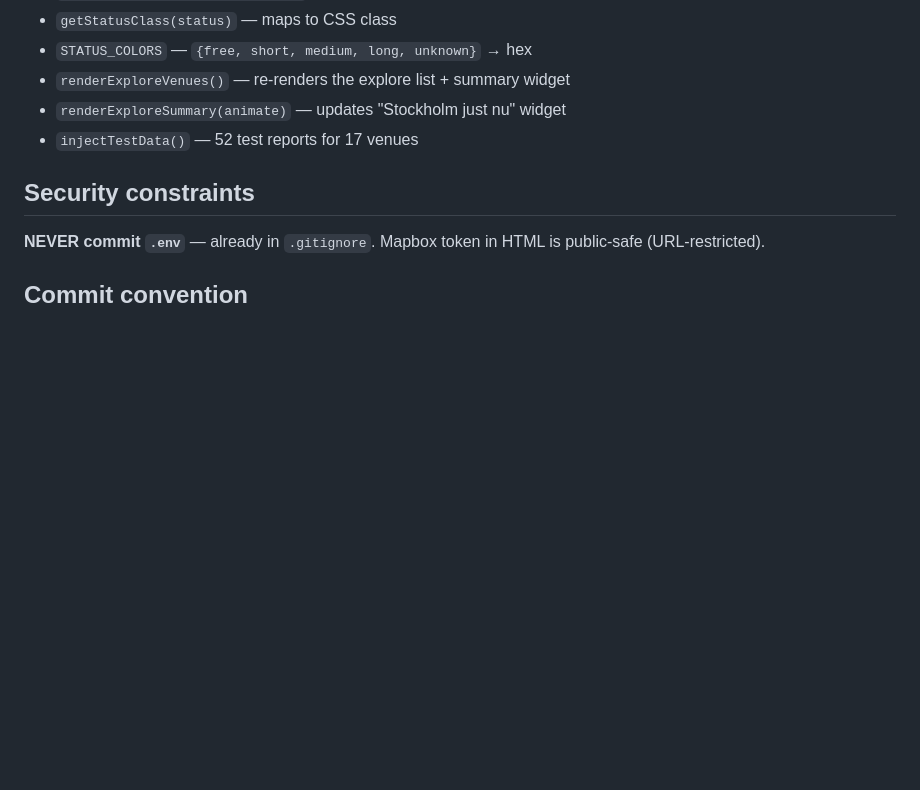
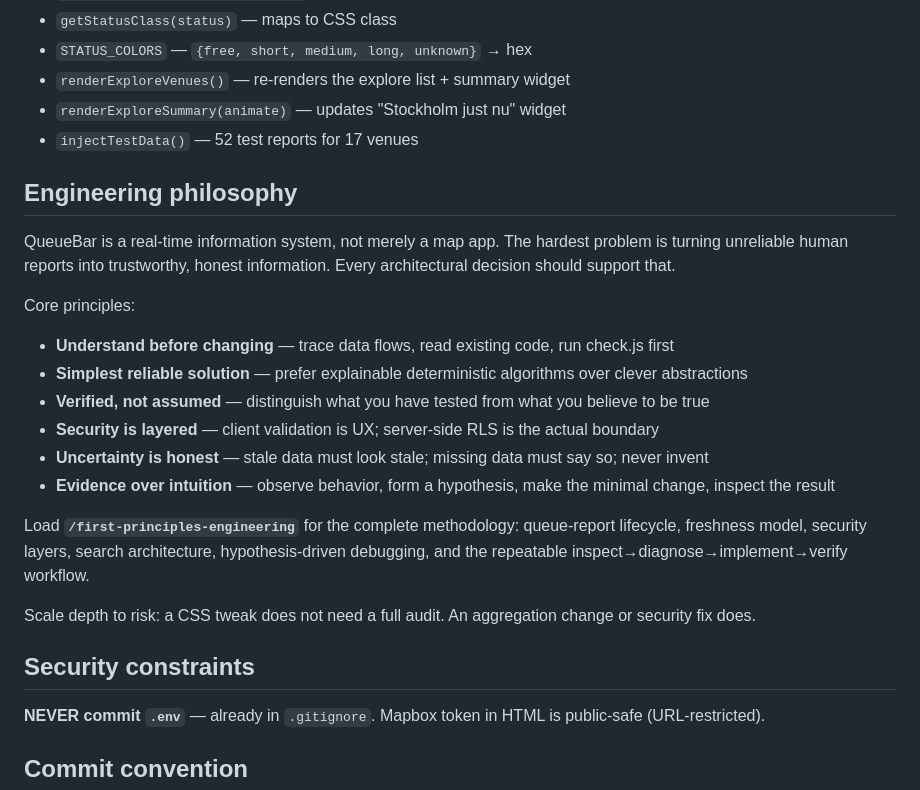
Before and after one commit to faisuseng3-dotcom/Anchor, a Markdown page: CLAUDE.md, the part around the change. Drawn GitHub-style; blank space fills up the shorter version.

Commit message:
Add first-principles engineering skill and update CLAUDE.md
CLAUDE.md: new Engineering philosophy section (16 lines) references
the skill for full methodology. Keeps CLAUDE.md concise — no content
duplication with the skill file.

.claude/skills/first-principles-engineering/SKILL.md (379 lines):
Complete methodology covering:
  1. Problem-first thinking (6 diagnostic questions)
  2. System understanding + verified QueueBar data flow
  3. Queue report lifecycle with explicit state table
  4. Freshness/uncertainty model and display rules
  5. Queue estimation: current gaps + minimal robust improvement
  6. Security: 6-layer model mapped to actual QueueBar architecture
  7. Search architecture rules tied to current venueSearch implementation
  8. Deterministic vs. AI decision framework
  9. Hypothesis-driven development cycle
 10. Risk prioritization rubric (verified vs. hypothetical)
 11. Safe implementation rules
 12. Repeatable 5-phase workflow (inspect→diagnose→implement→verify→reassess)

Complementary to existing skills — no overlap with fintech-product-thinking
(UI/UX), ui-audit (screen audit), feature-build (implementation), or
anti-ai-design (pattern removal). Cross-reference table in both files.

Co-Authored-By: Claude Sonnet 4.6 <noreply@anthropic.com>
Claude-Session: https://claude.ai/code/session_01MPy84B9aXUBmuBJs5cHVmD

```diff
--- a/CLAUDE.md
+++ b/CLAUDE.md
@@ -71,6 +71,22 @@ These apply whether the task is a feature, a bug fix, a spacing change, or a ref
 - `renderExploreSummary(animate)` — updates "Stockholm just nu" widget
 - `injectTestData()` — 52 test reports for 17 venues
 
+## Engineering philosophy
+
+QueueBar is a real-time information system, not merely a map app. The hardest problem is turning unreliable human reports into trustworthy, honest information. Every architectural decision should support that.
+
+Core principles:
+- **Understand before changing** — trace data flows, read existing code, run check.js first
+- **Simplest reliable solution** — prefer explainable deterministic algorithms over clever abstractions
+- **Verified, not assumed** — distinguish what you have tested from what you believe to be true
+- **Security is layered** — client validation is UX; server-side RLS is the actual boundary
+- **Uncertainty is honest** — stale data must look stale; missing data must say so; never invent
+- **Evidence over intuition** — observe behavior, form a hypothesis, make the minimal change, inspect the result
+
+Load **`/first-principles-engineering`** for the complete methodology: queue-report lifecycle, freshness model, security layers, search architecture, hypothesis-driven debugging, and the repeatable inspect→diagnose→implement→verify workflow.
+
+Scale depth to risk: a CSS tweak does not need a full audit. An aggregation change or security fix does.
+
 ## Security constraints
 
 **NEVER commit `.env`** — already in `.gitignore`. Mapbox token in HTML is public-safe (URL-restricted).
```
Also changed, not shown: 1 other file.
